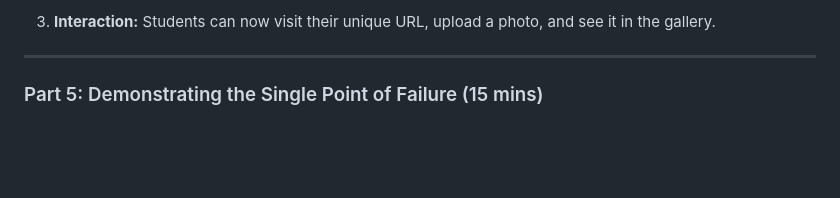
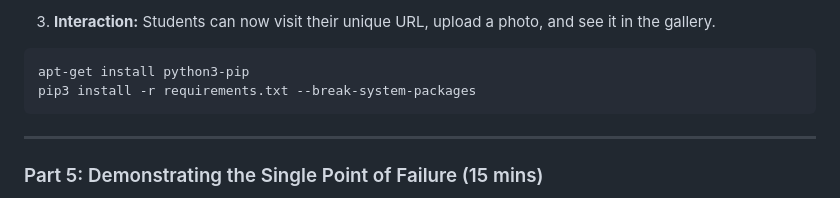
Before and after one commit to kluzas/Failover_and_replication_handson, a Markdown page: plan.md, the part around the change. Drawn GitHub-style; blank space fills up the shorter version.

Commit message:
python install

````diff
--- a/plan.md
+++ b/plan.md
@@ -113,6 +113,11 @@ sudo cloudflared service install eyJhIjoiZTFlYzQwNTdhYWI0MGVkOTNiNTYwNGU3MTBmZjA
 
 3.  **Interaction:** Students can now visit their unique URL, upload a photo, and see it in the gallery.
 
+```
+apt-get install python3-pip
+pip3 install -r requirements.txt --break-system-packages
+```
+
 ---
 
 ### Part 5: Demonstrating the Single Point of Failure (15 mins)
````
